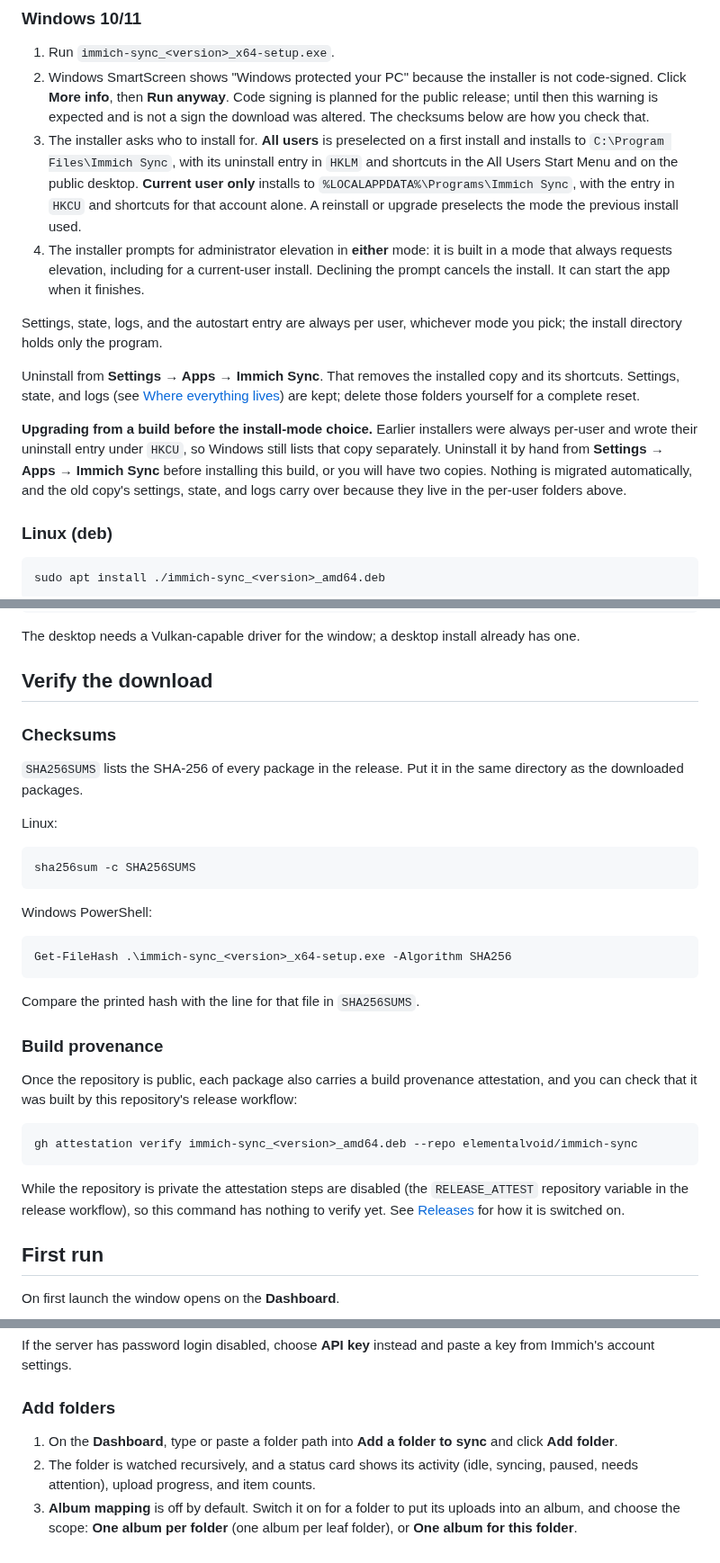
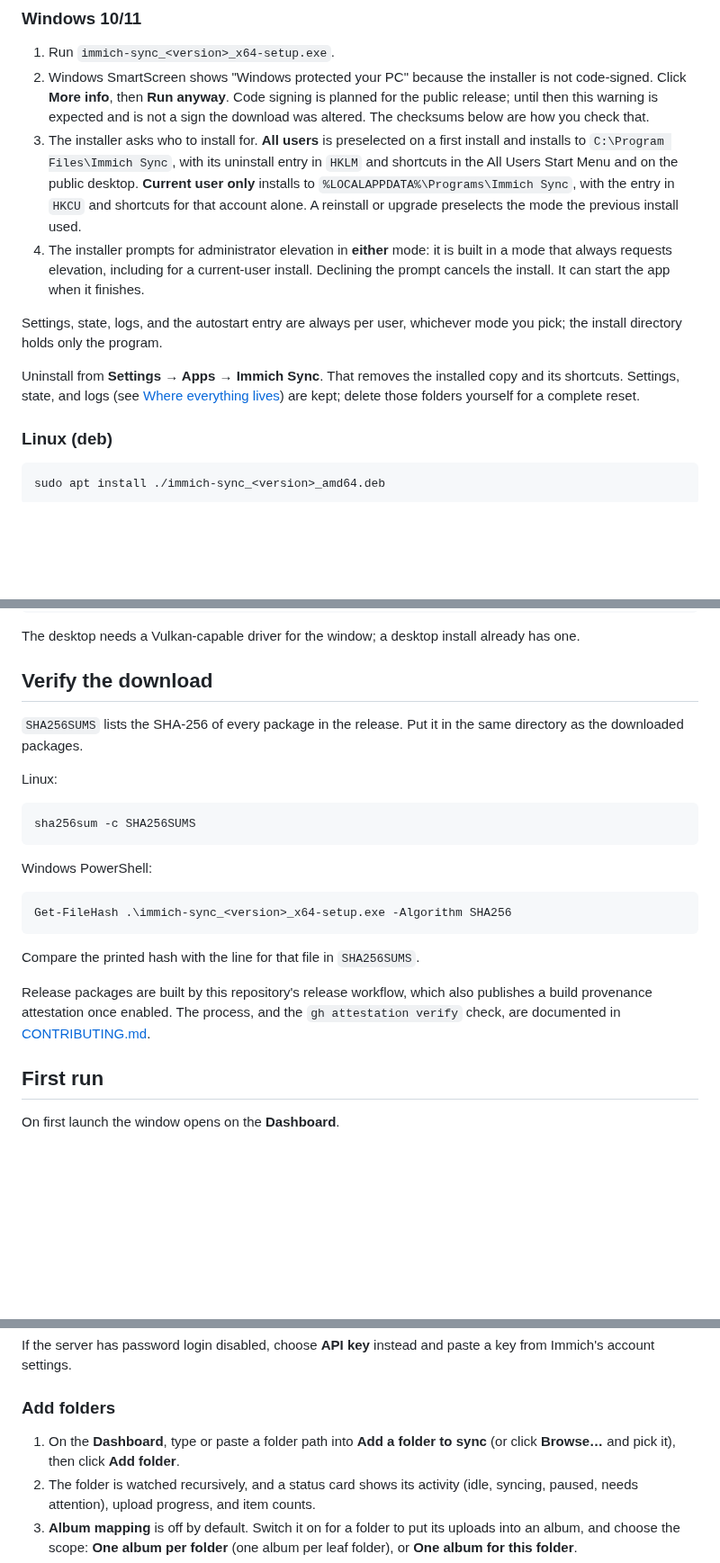
Before and after one commit to elementalvoid/immich-sync, a Markdown page: README.md, 3 parts joined by grey strips. Shown at 90% size. Drawn GitHub-style; blank space fills up the shorter version.

````diff
--- a/README.md
+++ b/README.md
@@ -39,8 +74,8 @@ release carries, for version `<version>`:
    uninstall entry in `HKLM` and shortcuts in the All Users Start Menu and on
    the public desktop. **Current user only** installs to
    `%LOCALAPPDATA%\Programs\Immich Sync`, with the entry in `HKCU` and
-   shortcuts for that account alone. A reinstall or upgrade preselects the
-   mode the previous install used.
+   shortcuts for that account alone. A reinstall or upgrade preselects the mode
+   the previous install used.
 4. The installer prompts for administrator elevation in **either** mode: it is
    built in a mode that always requests elevation, including for a current-user
    install. Declining the prompt cancels the install. It can start the app when
@@ -53,13 +88,6 @@ Uninstall from **Settings → Apps → Immich Sync**. That removes the installed
 copy and its shortcuts. Settings, state, and logs (see
 [Where everything lives](#where-everything-lives)) are kept; delete those
 folders yourself for a complete reset.
-
-**Upgrading from a build before the install-mode choice.** Earlier installers
-were always per-user and wrote their uninstall entry under `HKCU`, so Windows
-still lists that copy separately. Uninstall it by hand from
-**Settings → Apps → Immich Sync** before installing this build, or you will have
-two copies. Nothing is migrated automatically, and the old copy's settings,
-state, and logs carry over because they live in the per-user folders above.
 
 ### Linux (deb)
 
@@ -92,8 +120,6 @@ already has one.
 
 ## Verify the download
 
-### Checksums
-
 `SHA256SUMS` lists the SHA-256 of every package in the release. Put it in the
 same directory as the downloaded packages.
 
@@ -111,19 +137,10 @@ Get-FileHash .\immich-sync_<version>_x64-setup.exe -Algorithm SHA256
 
 Compare the printed hash with the line for that file in `SHA256SUMS`.
 
-### Build provenance
-
-Once the repository is public, each package also carries a build provenance
-attestation, and you can check that it was built by this repository's release
-workflow:
-
-```sh
-gh attestation verify immich-sync_<version>_amd64.deb --repo elementalvoid/immich-sync
-```
-
-While the repository is private the attestation steps are disabled (the
-`RELEASE_ATTEST` repository variable in the release workflow), so this command
-has nothing to verify yet. See [Releases](#releases) for how it is switched on.
+Release packages are built by this repository's release workflow, which also
+publishes a build provenance attestation once enabled. The process, and the
+`gh attestation verify` check, are documented in
+[CONTRIBUTING.md](CONTRIBUTING.md#releases).
 
 ## First run
 
@@ -151,7 +168,7 @@ a key from Immich's account settings.
 ### Add folders
 
 1. On the **Dashboard**, type or paste a folder path into **Add a folder to
-   sync** and click **Add folder**.
+   sync** (or click **Browse…** and pick it), then click **Add folder**.
 2. The folder is watched recursively, and a status card shows its activity
    (idle, syncing, paused, needs attention), upload progress, and item counts.
 3. **Album mapping** is off by default. Switch it on for a folder to put its
````
Also changed, not shown: other parts of README.md (+81 -49 lines), CONTRIBUTING.md (added, +167 -0 lines), SECURITY.md (added, +32 -0 lines), docs/screenshot.png (added).
